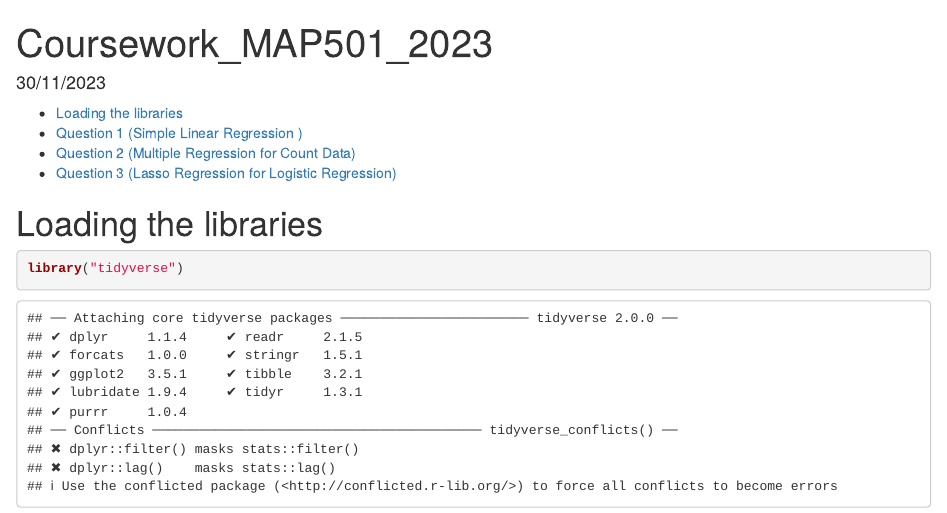
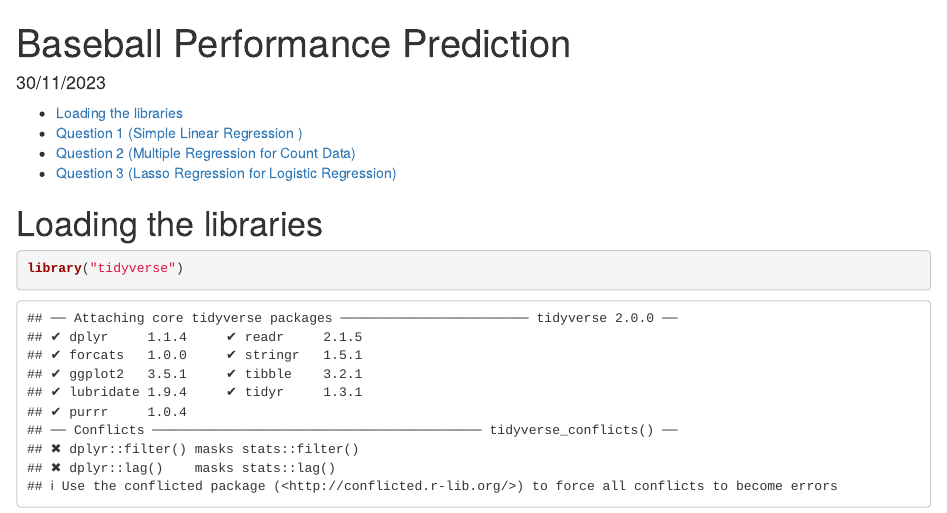
Before and after one commit to bia-eng/Portfolio, an R Markdown document (Baseball Performance Prediction.Rmd): the page in a window 1100 px wide, from its top. Rendered offline with R 4.5, knitr and Pandoc, with nearby package versions; some code elsewhere in the file could not run offline.

Commit message:
Update Baseball Performance Prediction.Rmd

```diff
--- a/Baseball Performance Prediction.Rmd
+++ b/Baseball Performance Prediction.Rmd
@@ -1,5 +1,5 @@
 ---
-title: "Coursework_MAP501_2023"
+title: "Baseball Performance Prediction"
 date: 30/11/2023
 output:
   html_document:
```
